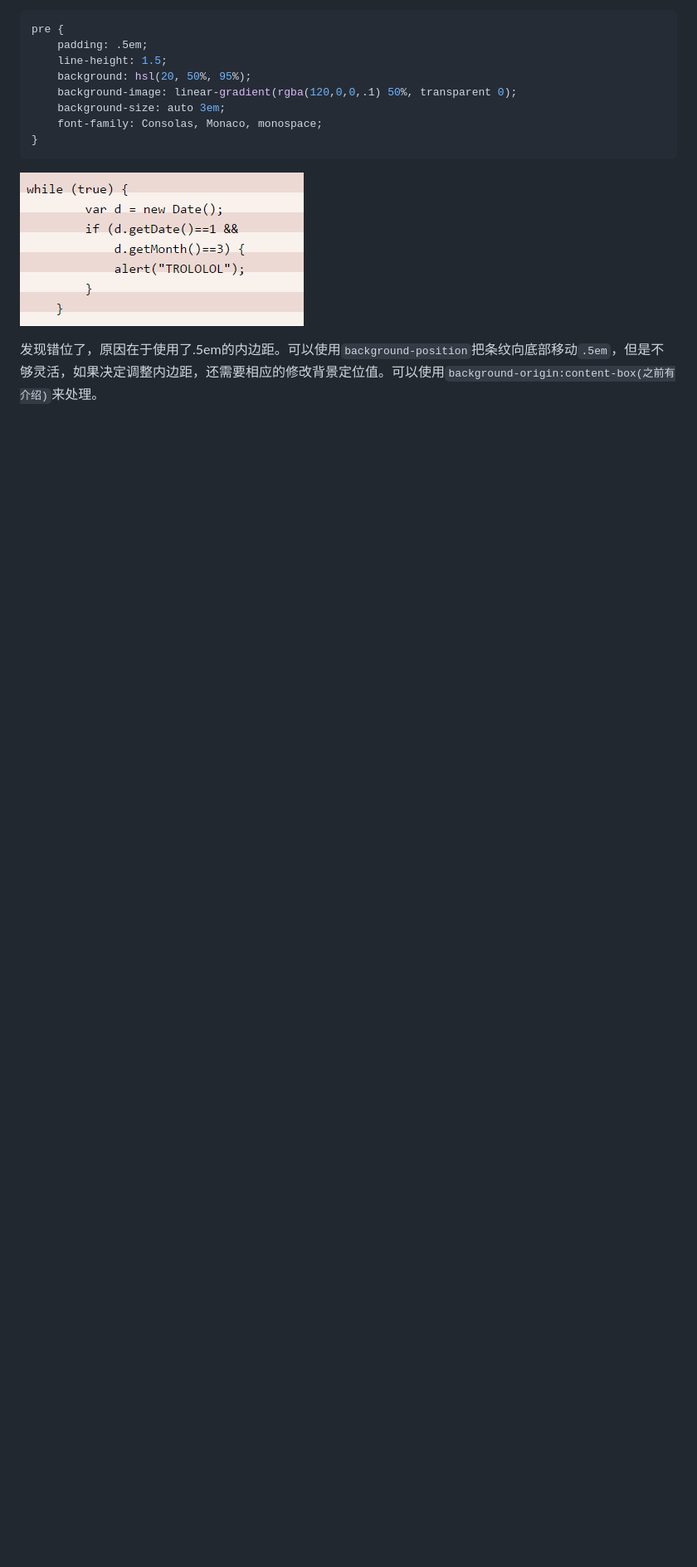
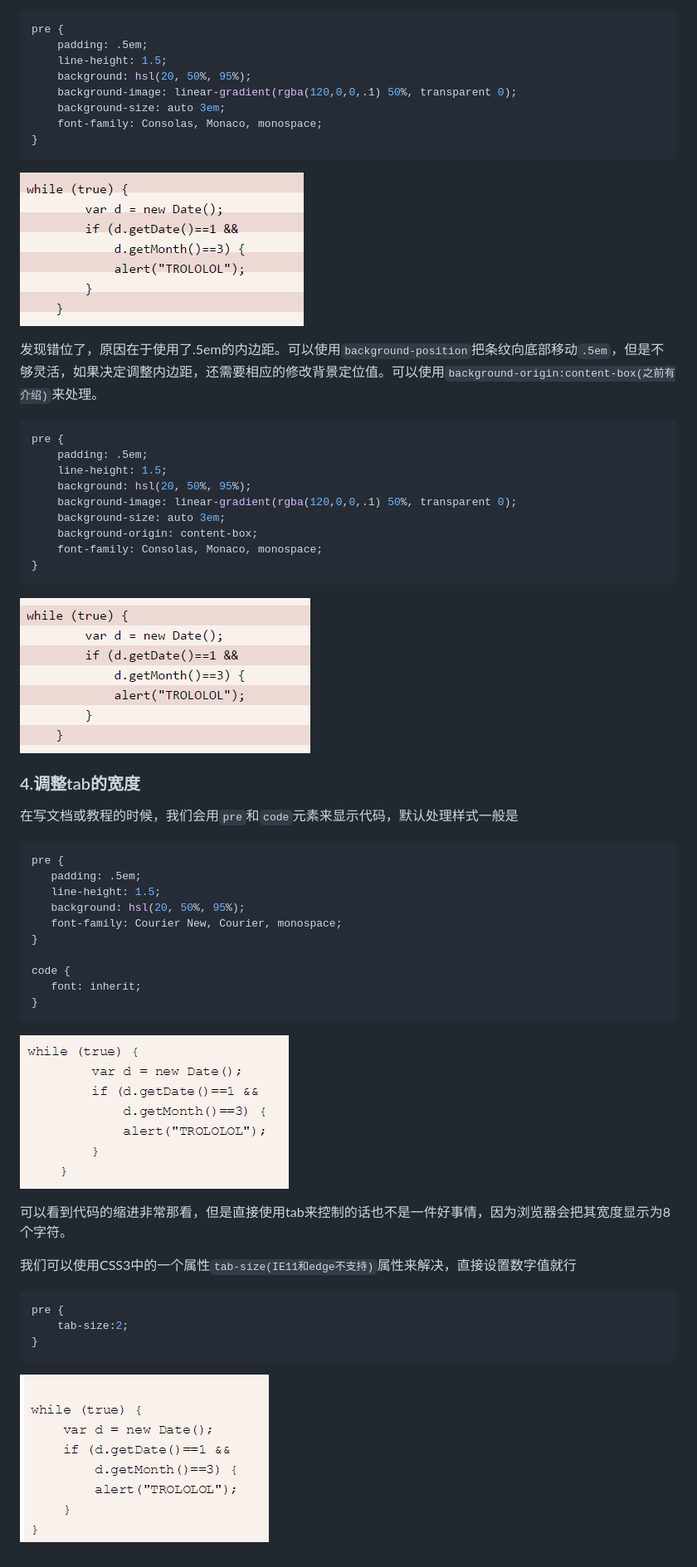
Before and after one commit to xxxgitone/CSS_Skills, a Markdown page: css_secrets04_Typography/typography.md, the part around the change. Shown: that part at 83% size. Drawn GitHub-style; pictures changed too: css_secrets04_Typography/images/04-1.png (added), css_secrets04_Typography/images/04-2.png (added); blank space fills up the shorter version.

Commit message:
调整tab宽度

````diff
--- a/css_secrets04_Typography/typography.md
+++ b/css_secrets04_Typography/typography.md
@@ -163,6 +163,51 @@ pre {
 
 发现错位了，原因在于使用了.5em的内边距。可以使用`background-position`把条纹向底部移动`.5em`，但是不够灵活，如果决定调整内边距，还需要相应的修改背景定位值。可以使用`background-origin:content-box(之前有介绍)`来处理。
 
+``` css
+pre {
+	padding: .5em;
+	line-height: 1.5;
+	background: hsl(20, 50%, 95%);
+	background-image: linear-gradient(rgba(120,0,0,.1) 50%, transparent 0);
+	background-size: auto 3em;
+	background-origin: content-box;
+	font-family: Consolas, Monaco, monospace;
+}
+```
+
+![enter description here][9]
+
+### 4.调整tab的宽度
+在写文档或教程的时候，我们会用`pre`和`code`元素来显示代码，默认处理样式一般是
+
+``` css
+pre {
+   padding: .5em;
+   line-height: 1.5;
+   background: hsl(20, 50%, 95%);
+   font-family: Courier New, Courier, monospace;
+}
+
+code {
+   font: inherit;
+}
+```
+
+![enter description here][10]
+
+可以看到代码的缩进非常那看，但是直接使用tab来控制的话也不是一件好事情，因为浏览器会把其宽度显示为8个字符。
+
+我们可以使用CSS3中的一个属性`tab-size(IE11和edge不支持)`属性来解决，直接设置数字值就行
+
+``` css
+pre {
+	tab-size:2;
+}
+```
+
+![enter description here][11]
+
+
 
 
   [1]: ./images/01-1.png "01-1.png"
@@ -173,3 +218,6 @@ pre {
   [6]: ./images/02-4.png "02-4.png"
   [7]: ./images/02-5.png "02-5.png"
   [8]: ./images/03-1.png "03-1.png"
+  [9]: ./images/03-2.png "03-2.png"
+  [10]: ./images/04-1.png "04-1.png"
+  [11]: ./images/04-2.png "04-2.png"
````
Also changed, not shown: 1 other file.
